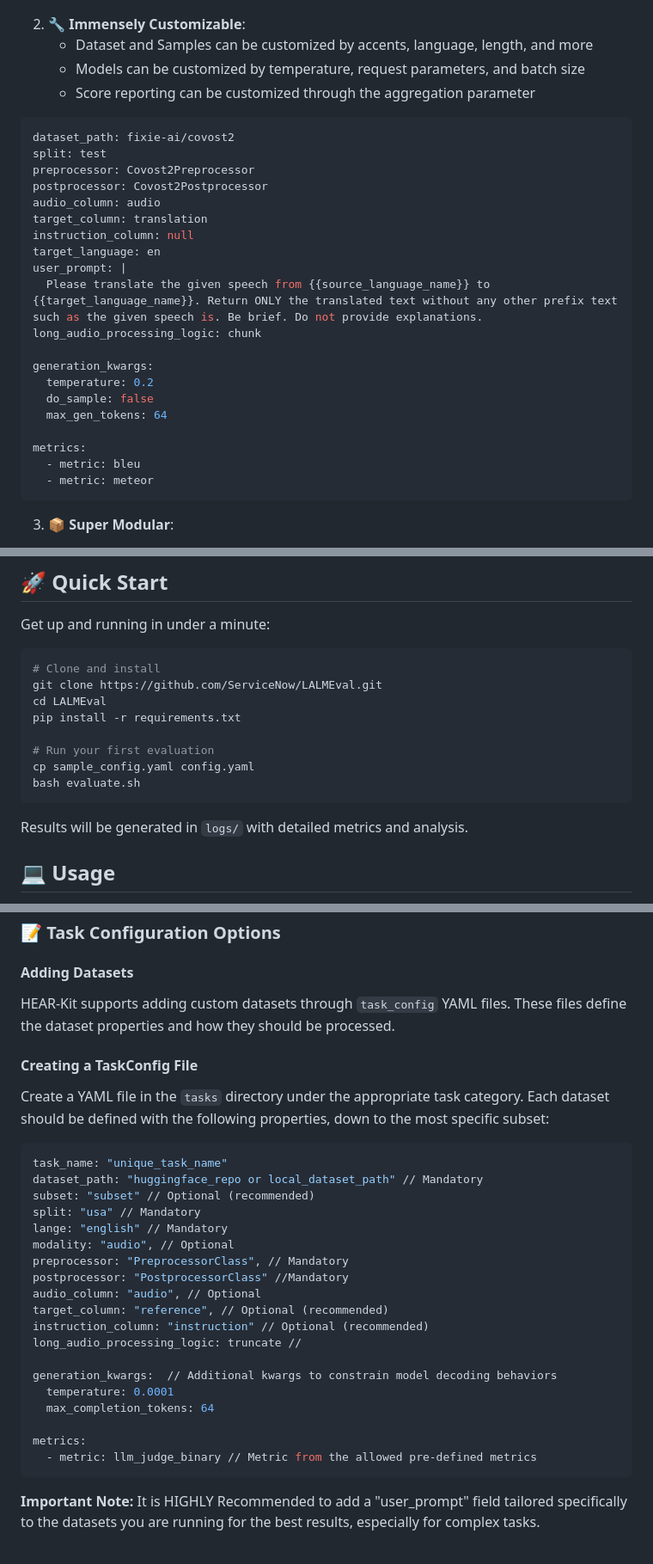
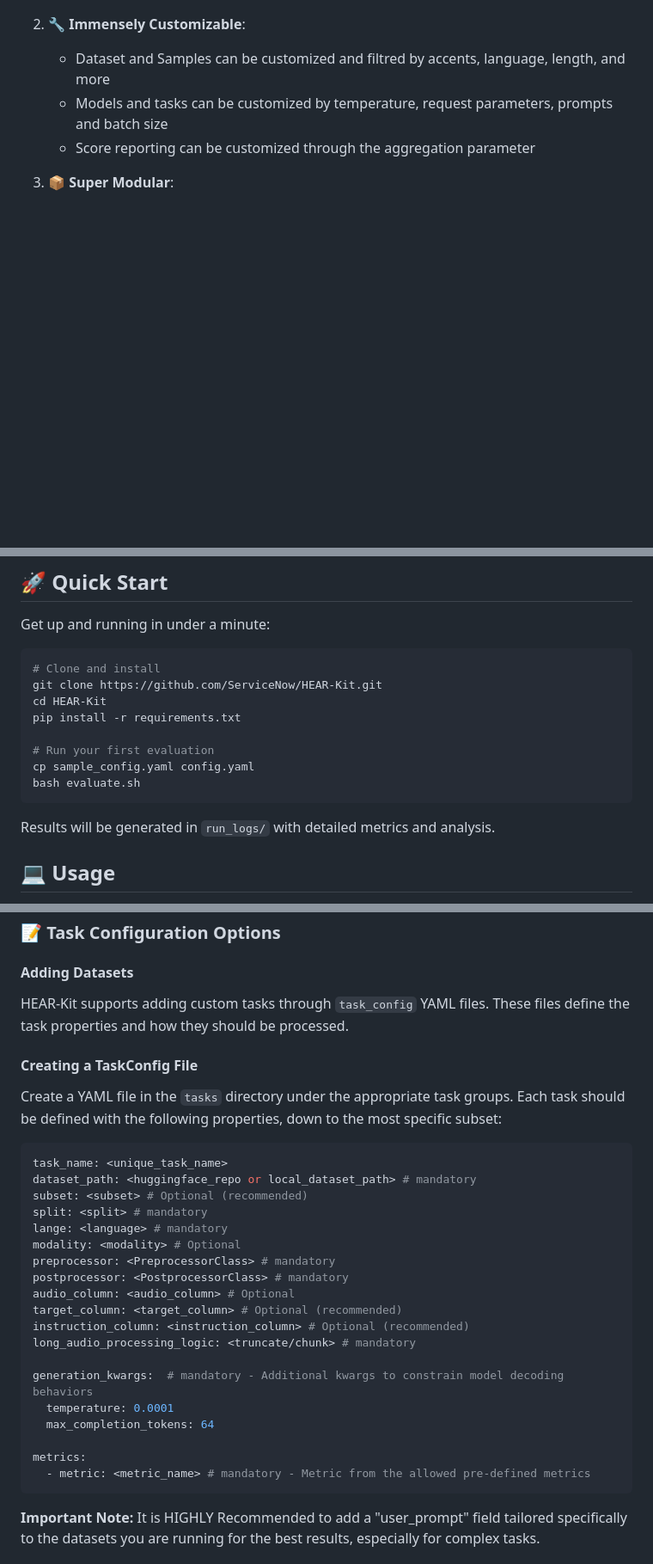
Before and after one commit to ServiceNow/AU-Harness, a Markdown page: README.md, 3 parts joined by grey strips. Shown: that part at 86% size. Rendered like a GitHub page; blank space fills up the shorter version.

````diff
--- a/README.md
+++ b/README.md
@@ -32,31 +32,9 @@ HEAR-Kit is a standardized, efficient and highly customizable open-source framew
 </p>
 
 2. 🔧 **Immensely Customizable**:
-   - Dataset and Samples can be customized by accents, language, length, and more
-   - Models can be customized by temperature, request parameters, and batch size
+   - Dataset and Samples can be customized and filtred by accents, language, length, and more
+   - Models and tasks can be customized by temperature, request parameters, prompts and batch size
    - Score reporting can be customized through the aggregation parameter
-```yaml
-dataset_path: fixie-ai/covost2
-split: test
-preprocessor: Covost2Preprocessor
-postprocessor: Covost2Postprocessor
-audio_column: audio
-target_column: translation
-instruction_column: null
-target_language: en
-user_prompt: |
-  Please translate the given speech from {{source_language_name}} to {{target_language_name}}. Return ONLY the translated text without any other prefix text such as the given speech is. Be brief. Do not provide explanations.
-long_audio_processing_logic: chunk
-
-generation_kwargs:
-  temperature: 0.2
-  do_sample: false
-  max_gen_tokens: 64
-
-metrics:
-  - metric: bleu
-  - metric: meteor
-  ```
 
 3. 📦 **Super Modular**:
    - Streamlined evaluation processes allow for better understanding of the codebase
@@ -168,8 +146,8 @@ Get up and running in under a minute:
 
 ```bash
 # Clone and install
-git clone https://github.com/ServiceNow/LALMEval.git
-cd LALMEval
+git clone https://github.com/ServiceNow/HEAR-Kit.git
+cd HEAR-Kit
 pip install -r requirements.txt
 
 # Run your first evaluation
@@ -177,7 +155,7 @@ cp sample_config.yaml config.yaml
 bash evaluate.sh
 ```
 
-Results will be generated in `logs/` with detailed metrics and analysis.
+Results will be generated in `run_logs/` with detailed metrics and analysis.
 
 ## 💻 Usage
 
@@ -324,32 +302,32 @@ judge_properties:
 ### 📝 Task Configuration Options
 #### Adding Datasets
 
-HEAR-Kit supports adding custom datasets through `task_config` YAML files. These files define the dataset properties and how they should be processed.
+HEAR-Kit supports adding custom tasks through `task_config` YAML files. These files define the task properties and how they should be processed.
 
 #### Creating a TaskConfig File
 
-Create a YAML file in the `tasks` directory under the appropriate task category. Each dataset should be defined with the following properties, down to the most specific subset:
+Create a YAML file in the `tasks` directory under the appropriate task groups. Each task should be defined with the following properties, down to the most specific subset:
 
 ```yaml
-task_name: "unique_task_name"
-dataset_path: "huggingface_repo or local_dataset_path" // Mandatory
-subset: "subset" // Optional (recommended)
-split: "usa" // Mandatory
-lange: "english" // Mandatory
-modality: "audio", // Optional
-preprocessor: "PreprocessorClass", // Mandatory
-postprocessor: "PostprocessorClass" //Mandatory
-audio_column: "audio", // Optional
-target_column: "reference", // Optional (recommended)
-instruction_column: "instruction" // Optional (recommended)
-long_audio_processing_logic: truncate //
+task_name: <unique_task_name>
+dataset_path: <huggingface_repo or local_dataset_path> # mandatory
+subset: <subset> # Optional (recommended)
+split: <split> # mandatory
+lange: <language> # mandatory
+modality: <modality> # Optional
+preprocessor: <PreprocessorClass> # mandatory
+postprocessor: <PostprocessorClass> # mandatory
+audio_column: <audio_column> # Optional
+target_column: <target_column> # Optional (recommended)
+instruction_column: <instruction_column> # Optional (recommended)
+long_audio_processing_logic: <truncate/chunk> # mandatory
 
-generation_kwargs:  // Additional kwargs to constrain model decoding behaviors
+generation_kwargs:  # mandatory - Additional kwargs to constrain model decoding behaviors
   temperature: 0.0001
   max_completion_tokens: 64
 
 metrics:
-  - metric: llm_judge_binary // Metric from the allowed pre-defined metrics
+  - metric: <metric_name> # mandatory - Metric from the allowed pre-defined metrics
 ```
 
 **Important Note:** It is HIGHLY Recommended to add a "user_prompt" field tailored specifically to the datasets you are running for the best results, especially for complex tasks.
````
Also changed, not shown: other parts of README.md (+14 -12 lines), LEADERBOARD.md (added, +23 -0 lines).
